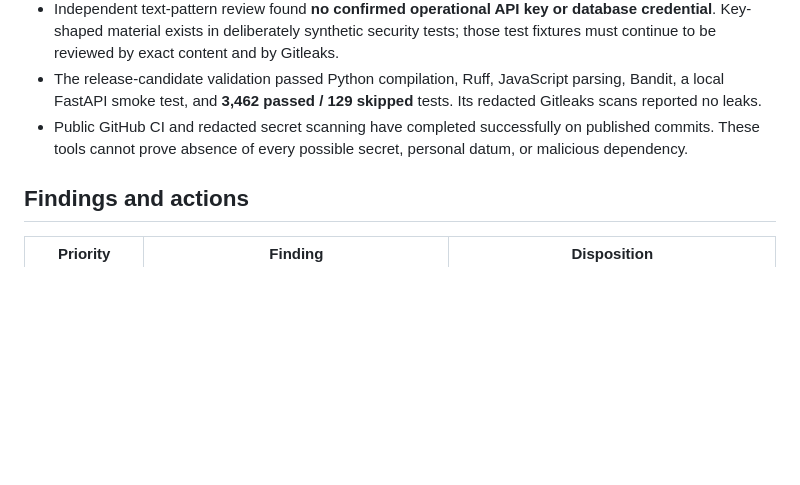
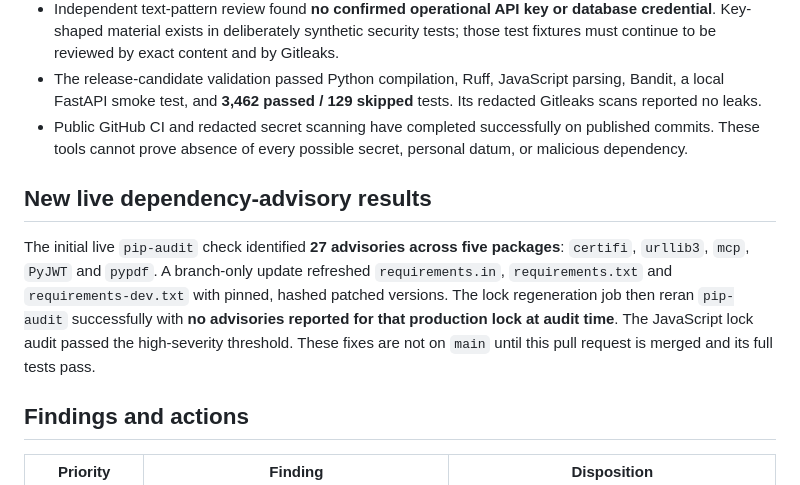
Before and after one commit to CBaranowski1/Prisma-Public-Release, a Markdown page: PUBLIC-SECURITY-AUDIT-2026-10-20.md, the part around the change. Drawn GitHub-style; blank space fills up the shorter version.

Commit message:
docs: record confirmed Python advisories and passing patched-lock audit

```diff
--- a/PUBLIC-SECURITY-AUDIT-2026-10-20.md
+++ b/PUBLIC-SECURITY-AUDIT-2026-10-20.md
@@ -9,6 +9,10 @@ Scope: published `CBaranowski1/Prisma-Public-Release` source, the validated 1,37
 - Independent text-pattern review found **no confirmed operational API key or database credential**. Key-shaped material exists in deliberately synthetic security tests; those test fixtures must continue to be reviewed by exact content and by Gitleaks.
 - The release-candidate validation passed Python compilation, Ruff, JavaScript parsing, Bandit, a local FastAPI smoke test, and **3,462 passed / 129 skipped** tests. Its redacted Gitleaks scans reported no leaks.
 - Public GitHub CI and redacted secret scanning have completed successfully on published commits. These tools cannot prove absence of every possible secret, personal datum, or malicious dependency.
+
+## New live dependency-advisory results
+
+The initial live `pip-audit` check identified **27 advisories across five packages**: `certifi`, `urllib3`, `mcp`, `PyJWT` and `pypdf`. A branch-only update refreshed `requirements.in`, `requirements.txt` and `requirements-dev.txt` with pinned, hashed patched versions. The lock regeneration job then reran `pip-audit` successfully with **no advisories reported for that production lock at audit time**. The JavaScript lock audit passed the high-severity threshold. These fixes are not on `main` until this pull request is merged and its full tests pass.
 
 ## Findings and actions
 
```
